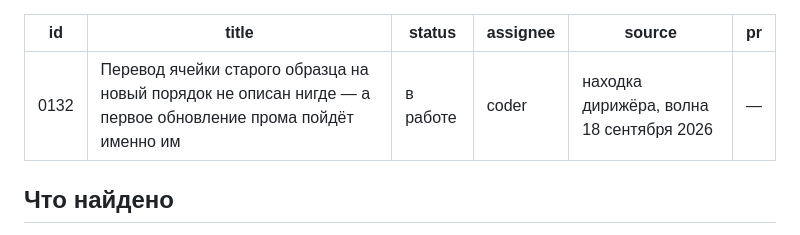
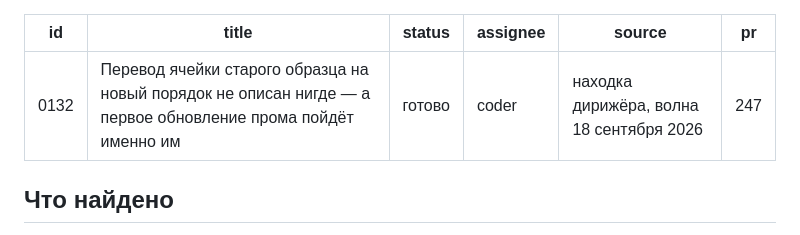
Before and after one commit to Vladislav15937/parts-platform, a Markdown page: tasks/0132-perevod-yacheyki-starogo-obraztsa.md, the part around the change. GitHub-like rendering.

Commit message:
0132: готово, PR 247
Co-Authored-By: Claude Opus 5 (1M context) <noreply@anthropic.com>

```diff
--- a/tasks/0132-perevod-yacheyki-starogo-obraztsa.md
+++ b/tasks/0132-perevod-yacheyki-starogo-obraztsa.md
@@ -1,10 +1,10 @@
 ---
 id: 0132
 title: Перевод ячейки старого образца на новый порядок не описан нигде — а первое обновление прома пойдёт именно им
-status: в работе
+status: готово
 assignee: coder
 source: находка дирижёра, волна 18 сентября 2026
-pr: —
+pr: 247
 ---
 
 ## Что найдено
```
